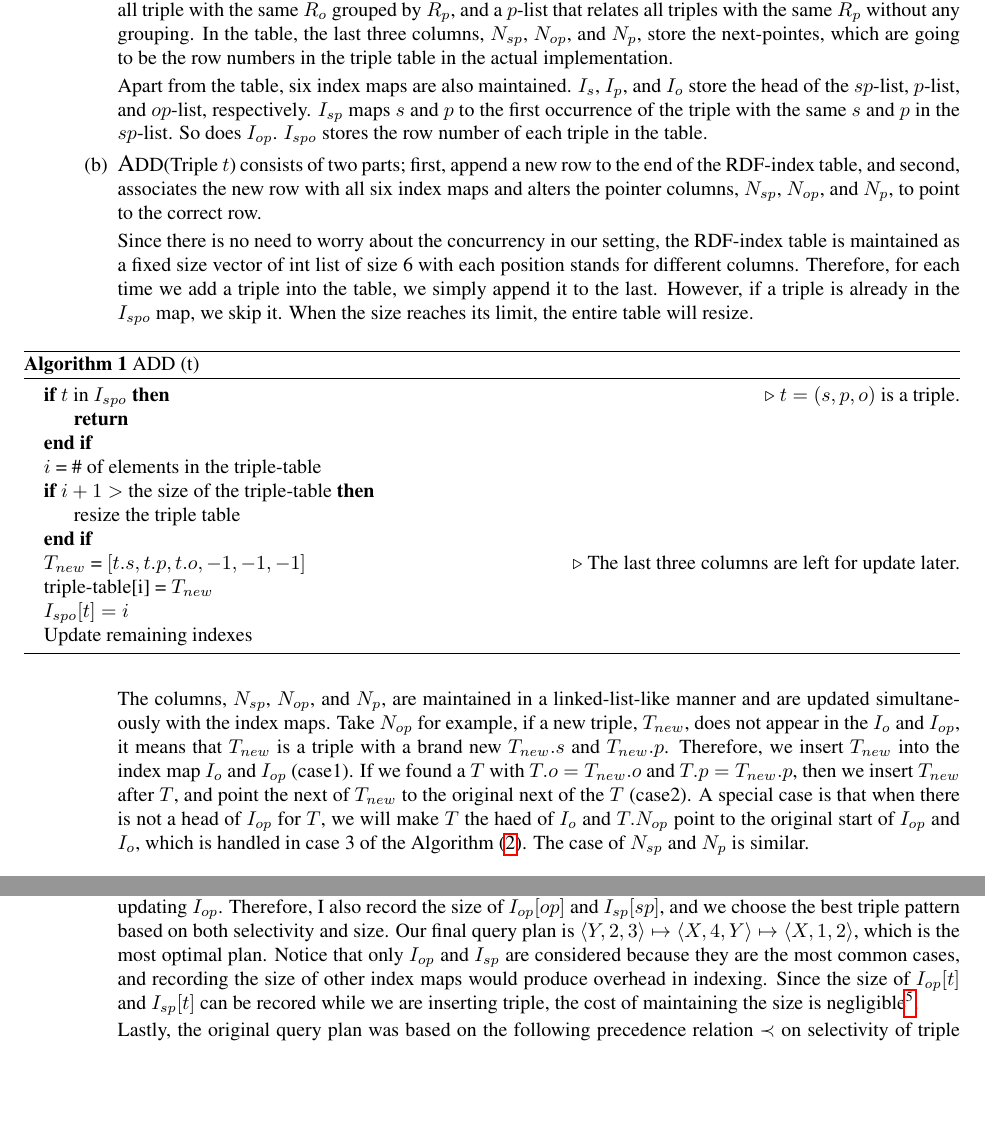
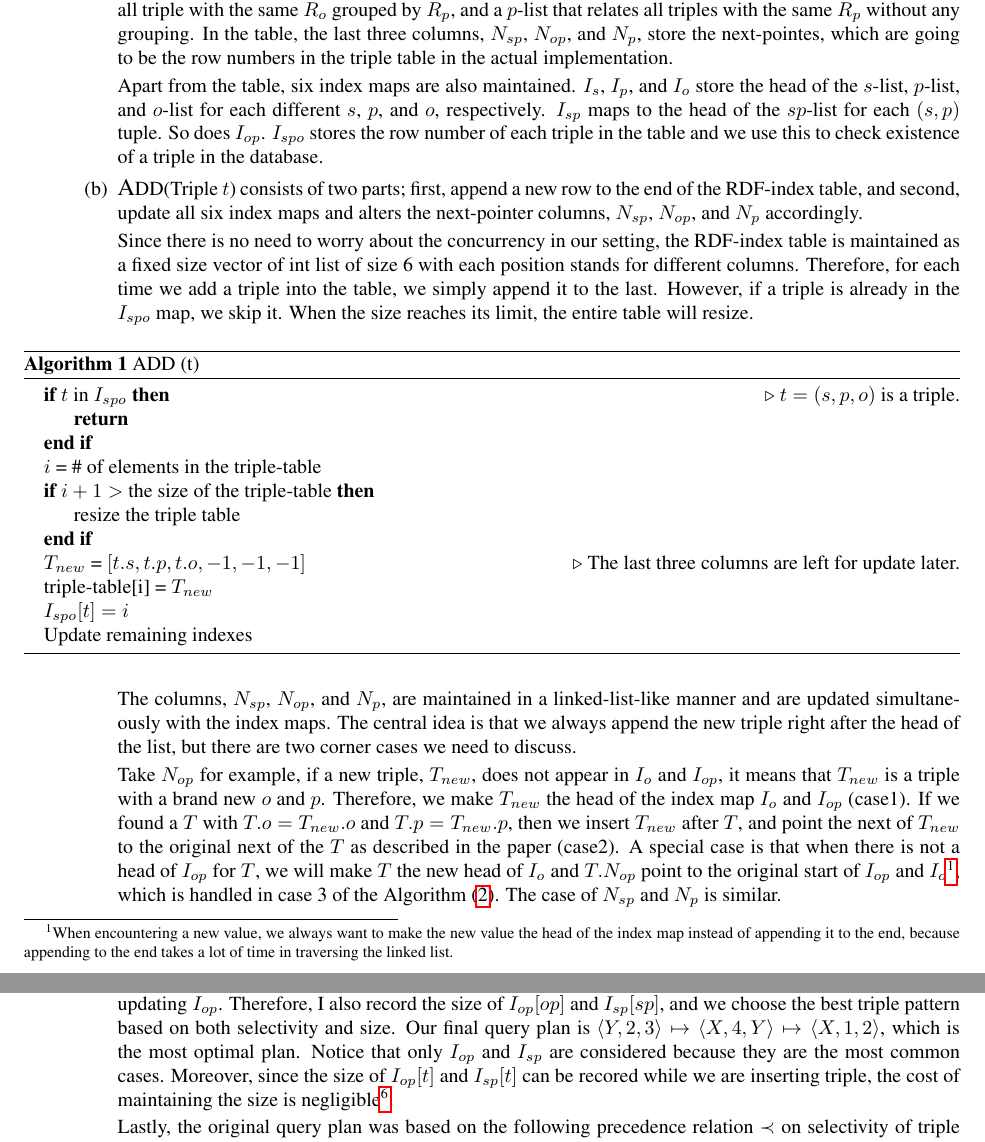
Before and after one commit to Zhengyi-Xiao/DBSI, a LaTeX document (1058016_DBSI.tex): two parts of pages 2 and 6 of 12, joined at a grey line, cut so that both start at the same text, the shorter picture padded with empty space. Compiled offline with pdfLaTeX.

Commit message:
DBSI submit

```diff
--- a/1058016_DBSI.tex
+++ b/1058016_DBSI.tex
@@ -66,9 +66,9 @@ Your degree: MSc Advanced Computer Science
 	\item
 	The data structure in this paper is a six-column triple table. The subject, predicate, and object of a triple are encoded as integers in the first three columns, $R_s$, $R_p$, and $R_o$, respectively. Conceptually, there are three linked lists, an $sp$-list that connects all triples with the same $R_s$ grouped by $R_p$, an $op$-list that associates all triple with the same $R_o$ grouped by $R_p$, and a $p$-list that relates all triples with the same $R_p$ without any grouping. In the table, the last three columns, $N_{sp}$, $N_{op}$, and $N_p$, store the next-pointes, which are going to be the row numbers in the triple table in the actual implementation.
 
-	Apart from the table, six index maps are also maintained. $I_s$, $I_p$, and $I_o$ store the head of the $sp$-list, $p$-list, and $op$-list, respectively. $I_{sp}$ maps $s$ and $p$ to the first occurrence of the triple with the same $s$ and $p$ in the $sp$-list. So does $I_{op}$. $I_{spo}$ stores the row number of each triple in the table.
+	Apart from the table, six index maps are also maintained. $I_s$, $I_p$, and $I_o$ store the head of the $s$-list, $p$-list, and $o$-list for each different $s$, $p$, and $o$, respectively. $I_{sp}$ maps to the head of the $sp$-list for each $(s,p)$ tuple. So does $I_{op}$. $I_{spo}$ stores the row number of each triple in the table and we use this to check existence of a triple in the database.
 
-	\item {\large A}DD(Triple $t$) consists of two parts; first, append a new row to the end of the RDF-index table, and second, associates the new row with all six index maps and alters the pointer columns, $N_{sp}$, $N_{op}$, and $N_p$, to point to the correct row.
+	\item {\large A}DD(Triple $t$) consists of two parts; first, append a new row to the end of the RDF-index table, and second, update all six index maps and alters the next-pointer columns, $N_{sp}$, $N_{op}$, and $N_p$ accordingly.
 
 	Since there is no need to worry about the concurrency in our setting, the RDF-index table is maintained as a fixed size vector of int list of size 6 with each position stands for different columns. Therefore, for each time we add a triple into the table, we simply append it to the last. However, if a triple is already in the $I_{spo}$ map, we skip it. When the size reaches its limit, the entire table will resize.
 
@@ -92,7 +92,10 @@ Your degree: MSc Advanced Computer Science
 \end{algorithmic}
 \end{algorithm}
 
-The columns, $N_{sp}$, $N_{op}$, and $N_p$, are maintained in a linked-list-like manner and are updated simultaneously with the index maps. Take $N_{op}$ for example, if a new triple, $T_{new}$, does not appear in the $I_o$ and $I_{op}$, it means that  $T_{new}$ is a triple with a brand new $T_{new}.s$ and $T_{new}.p$. Therefore, we insert $T_{new}$ into the index map $I_o$ and $I_{op}$ (case1). If we found a $T$ with $T.o = T_{new}.o$ and $T.p = T_{new}.p$, then we insert $T_{new}$ after $T$, and point the next of $T_{new}$ to the original next of the $T$ (case2). A special case is that when there is not a head of $I_{op}$ for $T$, we will make $T$ the haed of $I_{o}$ and $T.N_{op}$ point to the original start of $I_{op}$ and $I_o$, which  is handled in case 3 of the Algorithm \eqref{alg:updateIop}. The case of $N_{sp}$ and $N_p$ is similar.
+The columns, $N_{sp}$, $N_{op}$, and $N_p$, are maintained in a linked-list-like manner and are updated simultaneously with the index maps. The central idea is that we always append the new triple right after the head of the list, but there are two corner cases we need to discuss.
+
+
+Take $N_{op}$ for example, if a new triple, $T_{new}$, does not appear in  $I_o$ and $I_{op}$, it means that  $T_{new}$ is a triple with a brand new $o$ and $p$. Therefore, we make $T_{new}$ the head of the index map $I_o$ and $I_{op}$ (case1). If we found a $T$ with $T.o = T_{new}.o$ and $T.p = T_{new}.p$, then we insert $T_{new}$ after $T$, and point the next of $T_{new}$ to the original next of the $T$ as described in the paper (case2). A special case is that when there is not a head of $I_{op}$ for $T$, we will make $T$ the new head of $I_{o}$ and $T.N_{op}$ point to the original start of $I_{op}$ and $I_o$\footnote{When encountering a new value, we always want to make the new value the head of the index map instead of appending it to the end, because appending to the end takes a lot of time in traversing the linked list.}, which is handled in case 3 of the Algorithm \eqref{alg:updateIop}. The case of $N_{sp}$ and $N_p$ is similar.
 
 \begin{algorithm}[H]
 \caption{Update $I_{op}$($T_{new}$)}\label{alg:updateIop}
@@ -279,7 +284,7 @@ It is troublesome because it will always take the first unprocessed triple patte
 \end{align*}
 will produce the plan $\langle X, 1, 2\rangle \mapsto \langle Y, 2, 3\rangle \mapsto \langle X, 4, Y\rangle$ because even after we replace the $X$ in $\langle X, 4, Y\rangle$, this triple pattern still has a higher selectivity than $\langle Y, 2, 3\rangle$. Therefore, this plan will create an unnecessary cross product, and I believe the criteria \eqref{criteria} meant choosing the triple pattern that has the lowest selectivity and includes some variables that are in the processed patterns. Thus, I made some modifications to the algorithm, and it will 1) as long as an unprocessed pattern has a variable that is processed, we will always consider this pattern and 2) if this pattern has lower selectivity than the previous one, we choose this pattern as the best triple. With this modification, the plan becomes $\langle X, 1, 2\rangle \mapsto \langle X, 4, Y\rangle \mapsto \langle Y, 2, 3\rangle$.
 
-Thirdly, there are some cases that $|\langle X, 1, 2\rangle| = 10,000$ but $|\langle Y, 2, 3\rangle| = 10$. If we ignore the size of the pattern, we might produce a lot of unnecessary joins, but we can store this information while we are updating $I_{op}$. Therefore, I also record the size of $I_{op}[op]$ and $I_{sp}[sp]$, and we choose the best triple pattern based on both selectivity and size. Our final query plan is $\langle Y, 2, 3\rangle \mapsto \langle X, 4, Y\rangle \mapsto \langle X, 1, 2\rangle$, which is the most optimal plan. Notice that only $I_{op}$ and $I_{sp}$ are considered because they are the most common cases, and recording the size of other index maps would produce overhead in indexing. Since the size of $I_{op}[t]$ and $I_{sp}[t]$ can be recored while we are inserting triple, the cost of maintaining the size is negligible\footnote{There are many tricks to save memory. For example, let's say $I_{sp}$ is an unordered\_map$<$int, int$>$, where the first int is the hash key and the second int is the index of row number. For a table size smaller than $2^{24}$ rows, we can use the higher $7$ bits to store the size and lower 24 bits to store the index. Other trick might apply also.}.
+Thirdly, there are some cases that $|\langle X, 1, 2\rangle| = 10,000$ but $|\langle Y, 2, 3\rangle| = 10$. If we ignore the size of the pattern, we might produce a lot of unnecessary joins, but we can store this information while we are updating $I_{op}$. Therefore, I also record the size of $I_{op}[op]$ and $I_{sp}[sp]$, and we choose the best triple pattern based on both selectivity and size. Our final query plan is $\langle Y, 2, 3\rangle \mapsto \langle X, 4, Y\rangle \mapsto \langle X, 1, 2\rangle$, which is the most optimal plan. Notice that only $I_{op}$ and $I_{sp}$ are considered because they are the most common cases. Moreover, since the size of $I_{op}[t]$ and $I_{sp}[t]$ can be recored while we are inserting triple, the cost of maintaining the size is negligible\footnote{There are many tricks to save memory. For example, let's say $I_{sp}$ is an unordered\_map$<$int, int$>$, where the first int is the hash key and the second int is the index of row number. For a table size smaller than $2^{24}$ rows, we can use the higher $7$ bits to store the size and lower 24 bits to store the index. Other trick might apply also.}.
 
 Lastly, the original query plan was based on the following precedence relation $\prec$ on selectivity of triple patterns:
 \begin{equation*}
```
Also changed, not shown: 1058016_DBSI.pdf, 1058016_DBSI.tex (17 more changed lines).
